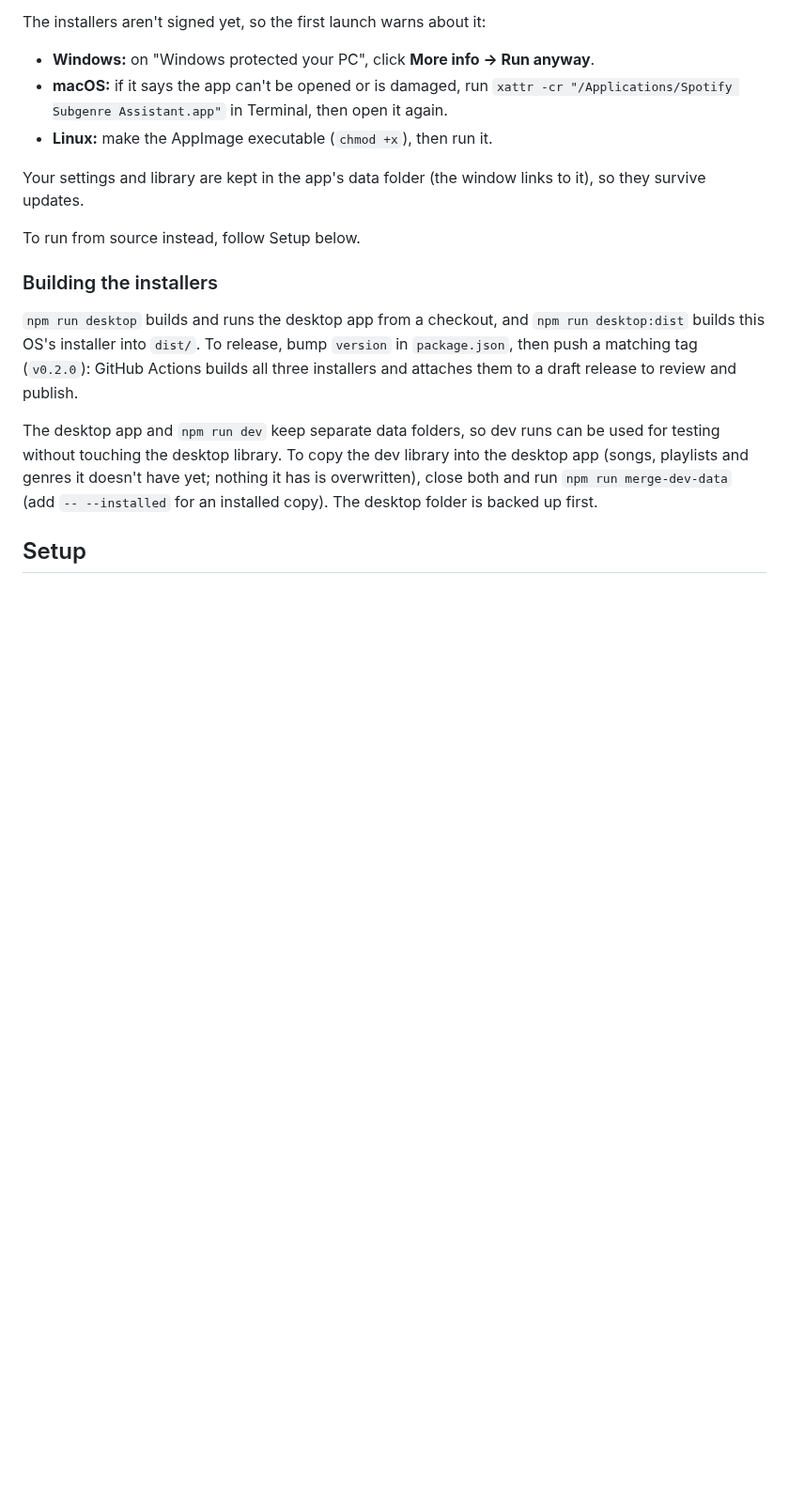
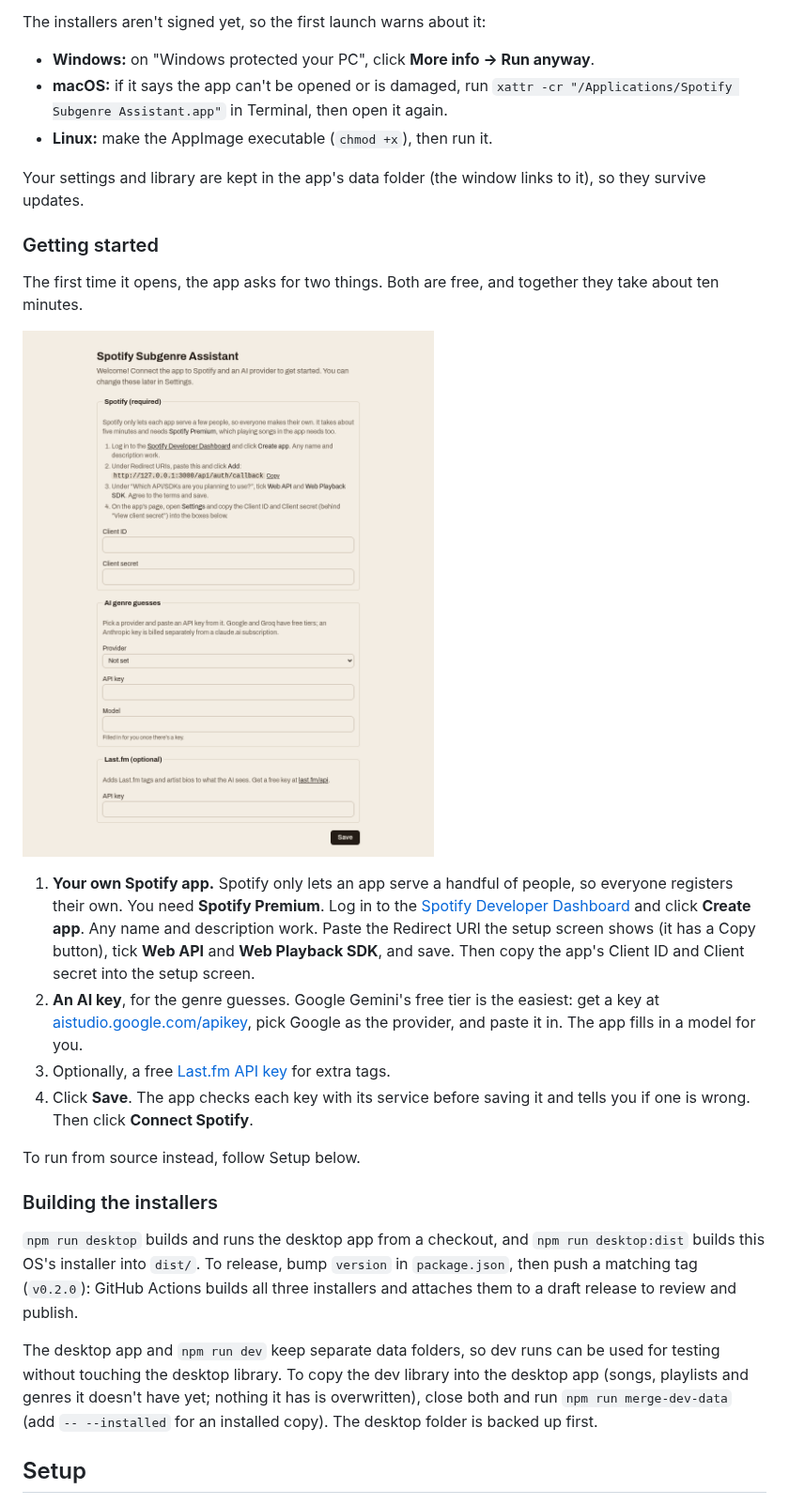
Before and after one commit to druppin/Spotify-subgenre-helper, a Markdown page: README.md, the part around the change. Shown at 94% size. Drawn GitHub-style; pictures changed too: docs/setup.png (added); blank space fills up the shorter version.

```diff
--- a/README.md
+++ b/README.md
@@ -83,6 +83,30 @@ The installers aren't signed yet, so the first launch warns about it:
 
 Your settings and library are kept in the app's data folder (the window links
 to it), so they survive updates.
+
+### Getting started
+
+The first time it opens, the app asks for two things. Both are free, and
+together they take about ten minutes.
+
+![The setup screen](docs/setup.png)
+
+1. **Your own Spotify app.** Spotify only lets an app serve a handful of
+   people, so everyone registers their own. You need **Spotify Premium**.
+   Log in to the
+   [Spotify Developer Dashboard](https://developer.spotify.com/dashboard) and
+   click **Create app**. Any name and description work. Paste the Redirect
+   URI the setup screen shows (it has a Copy button), tick **Web API** and
+   **Web Playback SDK**, and save. Then copy the app's Client ID and Client
+   secret into the setup screen.
+2. **An AI key**, for the genre guesses. Google Gemini's free tier is the
+   easiest: get a key at [aistudio.google.com/apikey](https://aistudio.google.com/apikey),
+   pick Google as the provider, and paste it in. The app fills in a model for
+   you.
+3. Optionally, a free [Last.fm API key](https://www.last.fm/api/account/create)
+   for extra tags.
+4. Click **Save**. The app checks each key with its service before saving it
+   and tells you if one is wrong. Then click **Connect Spotify**.
 
 To run from source instead, follow Setup below.
 
```
Also changed, not shown: 5 other files.
